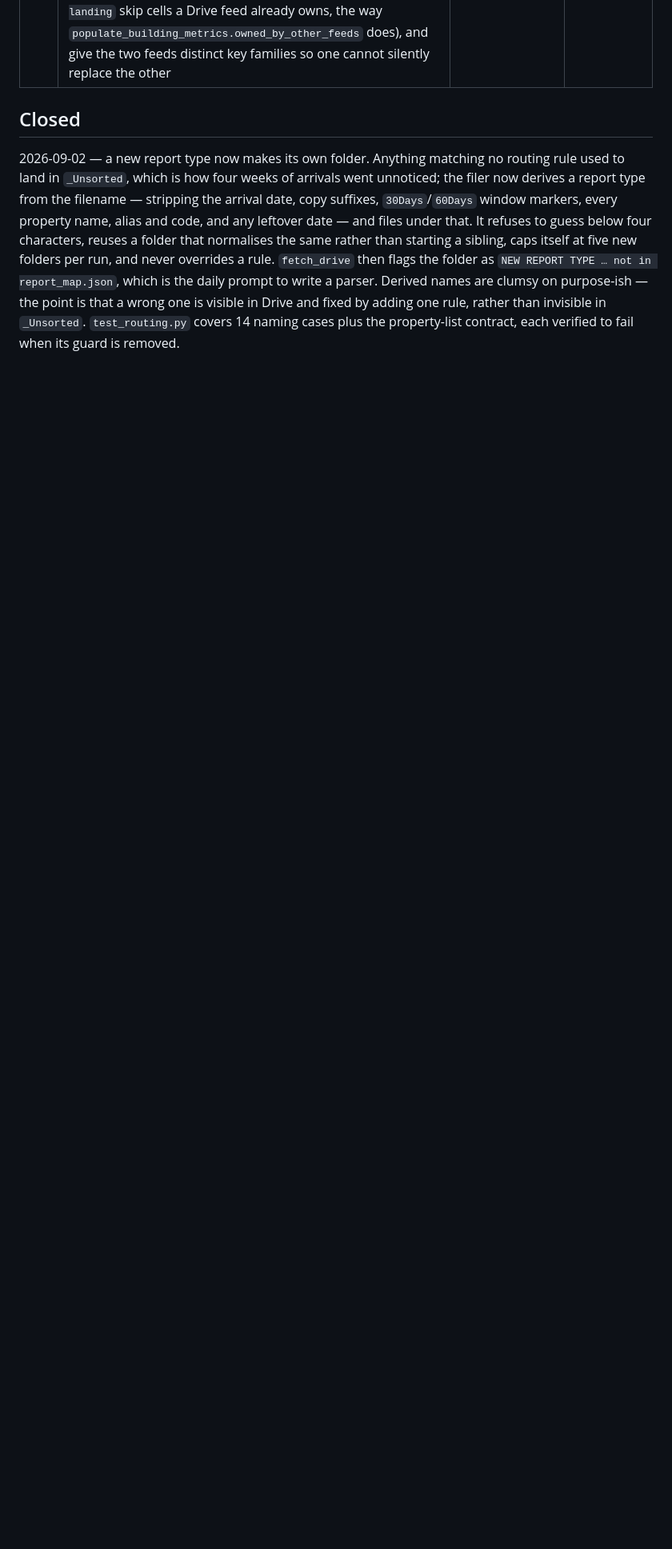
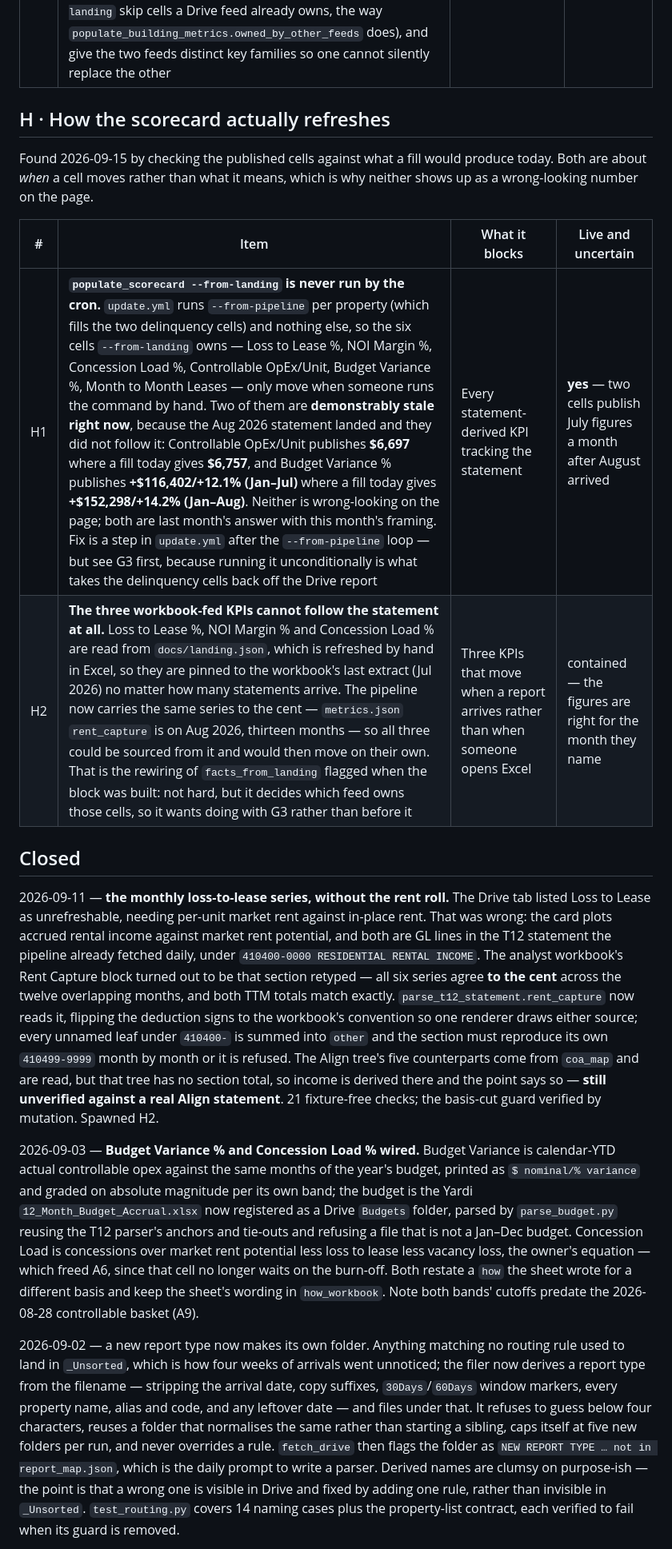
Before and after one commit to AlignDashboard/Align-Resi-Dashboard, a Markdown page: OPEN_ITEMS.md, the part around one of its changes. Shown at 80% size. Drawn GitHub-style; blank space fills up the shorter version.

Commit message:
Bring the open items current, and record how the scorecard refreshes
The ledger was two weeks stale. Reconciled every item against the live JSON
rather than the last note, which turned up two unrecorded ones:

H1 — update.yml runs populate_scorecard --from-pipeline and nothing else, so
the six cells --from-landing owns only move when someone runs it by hand. Two
are stale on the live page right now: Controllable OpEx/Unit publishes $6,697
where a fill today gives $6,757, and Budget Variance % publishes
+$116,402/+12.1% (Jan-Jul) where a fill gives +$152,298/+14.2% (Jan-Aug). The
Aug 2026 statement landed; these did not follow it. Fixing it interacts with
G3, which is why it is not a one-line workflow change.

H2 — Loss to Lease %, NOI Margin % and Concession Load % are read from the
hand-refreshed workbook, so they cannot follow a statement at all. metrics.json
rent_capture now carries the same series to the cent on Aug 2026, so all three
could be sourced from the pipeline.

Also: A6 no longer blocks Concession Load % (filled from the statement since
2026-09-03); A8 gained a third reading of one concept — 36.5% on the rent roll,
27% on the workbook month, 17.2% TTM — and the spread is the question; F4 notes
CLAUDE.md still says 265 units where the directory publishes 266 since the PDR
split. Closed: the monthly loss-to-lease series, and the budget/concession fills.

37 open, 7 live and uncertain.

Co-Authored-By: Claude Opus 5 <noreply@anthropic.com>
Claude-Session: https://claude.ai/code/session_01AVYH5uzVN72upiasjubHXw

```diff
--- a/OPEN_ITEMS.md
+++ b/OPEN_ITEMS.md
@@ -98,7 +99,46 @@ state per-cell provenance out loud. G3 is the one to take first: it is live.
 | G2 | **Publish an aggregate delinquency block.** `data/<slug>/delinquency.json` is gitignored because it is unit level, so the only delinquency numbers that reach the page are the two scorecard cells — the rate and the 30/60/90 split. But `summary` already holds the aggregate the aging chart needs (gross owed, the four buckets, unit counts) and carries no names. Publishing that block into `metrics.json` from `store_report`'s already-scrubbed output would give the Drive tab a real aging chart and a gross-owed figure, and cost nothing in exposure — the aggregates are strictly less than what the scorecard cell already publishes | The Drive tab's delinquency card is a rate and a split where it could be the chart The Landing has | no |
 | G3 | **A `--from-landing` run took The Landing's delinquency cells back off the Drive report, unnoticed.** `Total Deliquency` and `Split Between 30/60/90` are filled by *either* `populate_scorecard --from-pipeline` (the Drive `rs_rp_DelinquencySummaryReport`) or `--from-landing` (the workbook's Source Delinquency tab); they own the same two cells and the last run wins. The 2026-09-01 run had put the Drive report of 2026-08-31 in front — B4 turns on that — and the 2026-09-03 run that added Concession Load % put the workbook of **2026-07-20** back, moving the published rate from **6.7% to 4.6%** and the split from `5,780/5,733/1,356` to `6,708/539/3,586`. Nothing failed and nothing said so: `measured` records the workbook as the source, and the page reports its arrival time, so the cell looks healthy. Two fixes, and they are independent: run `--from-pipeline` for this property after any `--from-landing` run (or have `--from-landing` skip cells a Drive feed already owns, the way `populate_building_metrics.owned_by_other_feeds` does), and give the two feeds distinct key families so one cannot silently replace the other | Whether The Landing's AR cell is the 2026-08-31 Drive report or a six-week-old workbook tab; B4's comparison, which assumed the Drive report was still the owner | **yes** — the live page publishes 4.6% off the workbook while a same-week Drive report sits parsed and unused |
 
+## H · How the scorecard actually refreshes
+
+Found 2026-09-15 by checking the published cells against what a fill would
+produce today. Both are about *when* a cell moves rather than what it means,
+which is why neither shows up as a wrong-looking number on the page.
+
+| # | Item | What it blocks | Live and uncertain |
+| --- | --- | --- | --- |
+| H1 | **`populate_scorecard --from-landing` is never run by the cron.** `update.yml` runs `--from-pipeline` per property (which fills the two delinquency cells) and nothing else, so the six cells `--from-landing` owns — Loss to Lease %, NOI Margin %, Concession Load %, Controllable OpEx/Unit, Budget Variance %, Month to Month Leases — only move when someone runs the command by hand. Two of them are **demonstrably stale right now**, because the Aug 2026 statement landed and they did not follow it: Controllable OpEx/Unit publishes **$6,697** where a fill today gives **$6,757**, and Budget Variance % publishes **+$116,402/+12.1% (Jan–Jul)** where a fill today gives **+$152,298/+14.2% (Jan–Aug)**. Neither is wrong-looking on the page; both are last month's answer with this month's framing. Fix is a step in `update.yml` after the `--from-pipeline` loop — but see G3 first, because running it unconditionally is what takes the delinquency cells back off the Drive report | Every statement-derived KPI tracking the statement | **yes** — two cells publish July figures a month after August arrived |
+| H2 | **The three workbook-fed KPIs cannot follow the statement at all.** Loss to Lease %, NOI Margin % and Concession Load % are read from `docs/landing.json`, which is refreshed by hand in Excel, so they are pinned to the workbook's last extract (Jul 2026) no matter how many statements arrive. The pipeline now carries the same series to the cent — `metrics.json` `rent_capture` is on Aug 2026, thirteen months — so all three could be sourced from it and would then move on their own. That is the rewiring of `facts_from_landing` flagged when the block was built: not hard, but it decides which feed owns those cells, so it wants doing with G3 rather than before it | Three KPIs that move when a report arrives rather than when someone opens Excel | contained — the figures are right for the month they name |
+
 ## Closed
+
+2026-09-11 — **the monthly loss-to-lease series, without the rent roll.** The Drive
+tab listed Loss to Lease as unrefreshable, needing per-unit market rent against
+in-place rent. That was wrong: the card plots accrued rental income against market
+rent potential, and both are GL lines in the T12 statement the pipeline already
+fetched daily, under `410400-0000 RESIDENTIAL RENTAL INCOME`. The analyst
+workbook's Rent Capture block turned out to be that section retyped — all six
+series agree **to the cent** across the twelve overlapping months, and both TTM
+totals match exactly. `parse_t12_statement.rent_capture` now reads it, flipping the
+deduction signs to the workbook's convention so one renderer draws either source;
+every unnamed leaf under `410400-` is summed into `other` and the section must
+reproduce its own `410499-9999` month by month or it is refused. The Align tree's
+five counterparts come from `coa_map` and are read, but that tree has no section
+total, so income is derived there and the point says so — **still unverified
+against a real Align statement**. 21 fixture-free checks; the basis-cut guard
+verified by mutation. Spawned H2.
+
+2026-09-03 — **Budget Variance % and Concession Load % wired.** Budget Variance is
+calendar-YTD actual controllable opex against the same months of the year's budget,
+printed as `$ nominal/% variance` and graded on absolute magnitude per its own band;
+the budget is the Yardi `12_Month_Budget_Accrual.xlsx` now registered as a Drive
+`Budgets` folder, parsed by `parse_budget.py` reusing the T12 parser's anchors and
+tie-outs and refusing a file that is not a Jan–Dec budget. Concession Load is
+concessions over market rent potential less loss to lease less vacancy loss, the
+owner's equation — which freed A6, since that cell no longer waits on the burn-off.
+Both restate a `how` the sheet wrote for a different basis and keep the sheet's
+wording in `how_workbook`. Note both bands' cutoffs predate the 2026-08-28
+controllable basket (A9).
 
 2026-09-02 — a new report type now makes its own folder. Anything matching no routing rule used to land in `_Unsorted`, which is how four weeks of arrivals went unnoticed; the filer now derives a report type from the filename — stripping the arrival date, copy suffixes, `30Days`/`60Days` window markers, every property name, alias and code, and any leftover date — and files under that. It refuses to guess below four characters, reuses a folder that normalises the same rather than starting a sibling, caps itself at five new folders per run, and never overrides a rule. `fetch_drive` then flags the folder as `NEW REPORT TYPE … not in report_map.json`, which is the daily prompt to write a parser. Derived names are clumsy on purpose-ish — the point is that a wrong one is visible in Drive and fixed by adding one rule, rather than invisible in `_Unsorted`. `test_routing.py` covers 14 naming cases plus the property-list contract, each verified to fail when its guard is removed.
 
```
Also changed, not shown: other parts of OPEN_ITEMS.md (+4 -3 lines).
